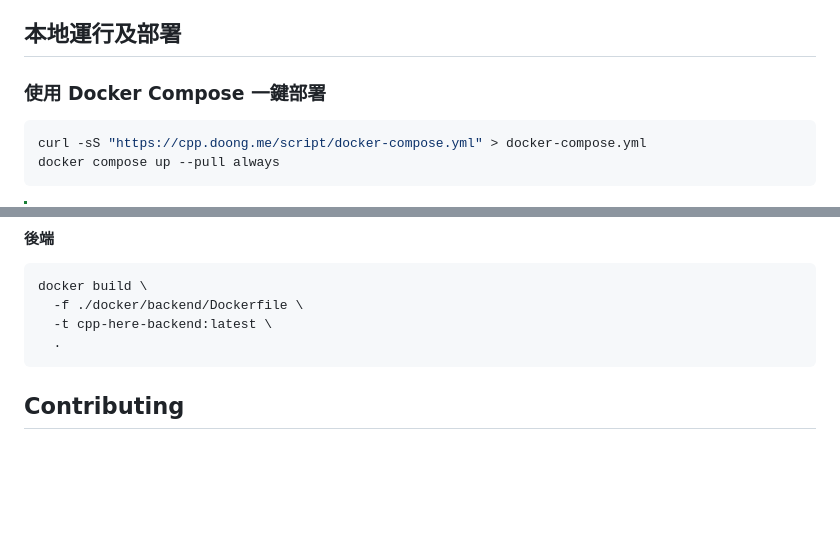
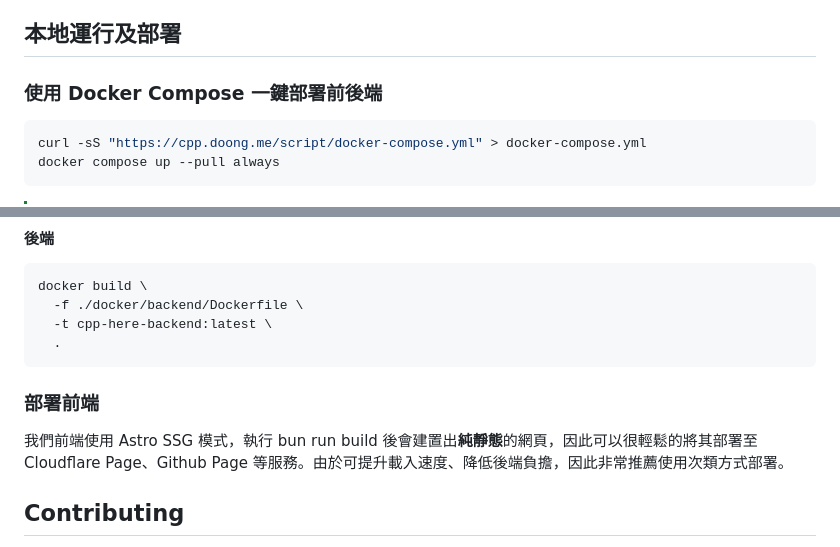
Before and after one commit to Dong-Chen-1031/CPP-here, a Markdown page: README-TW.md, 2 parts joined by grey strips. Rendered like a GitHub page; folded sections open; blank space fills up the shorter version.

````diff
--- a/README-TW.md
+++ b/README-TW.md
@@ -57,7 +57,7 @@ C++ Here 與其他線上 C++ 編輯器的最大不同在於我們使用 [safe-cp
 
 ## 本地運行及部署
 
-### 使用 Docker Compose 一鍵部署
+### 使用 Docker Compose 一鍵部署前後端
 ```shell
 curl -sS "https://cpp.doong.me/script/docker-compose.yml" > docker-compose.yml
 docker compose up --pull always
@@ -117,6 +117,8 @@ docker build \
 
 </details>
 
+### 部署前端
+我們前端使用 Astro SSG 模式，執行 bun run build 後會建置出**純靜態**的網頁，因此可以很輕鬆的將其部署至 Cloudflare Page、Github Page 等服務。由於可提升載入速度、降低後端負擔，因此非常推薦使用次類方式部署。
 
 ## Contributing
 
````
